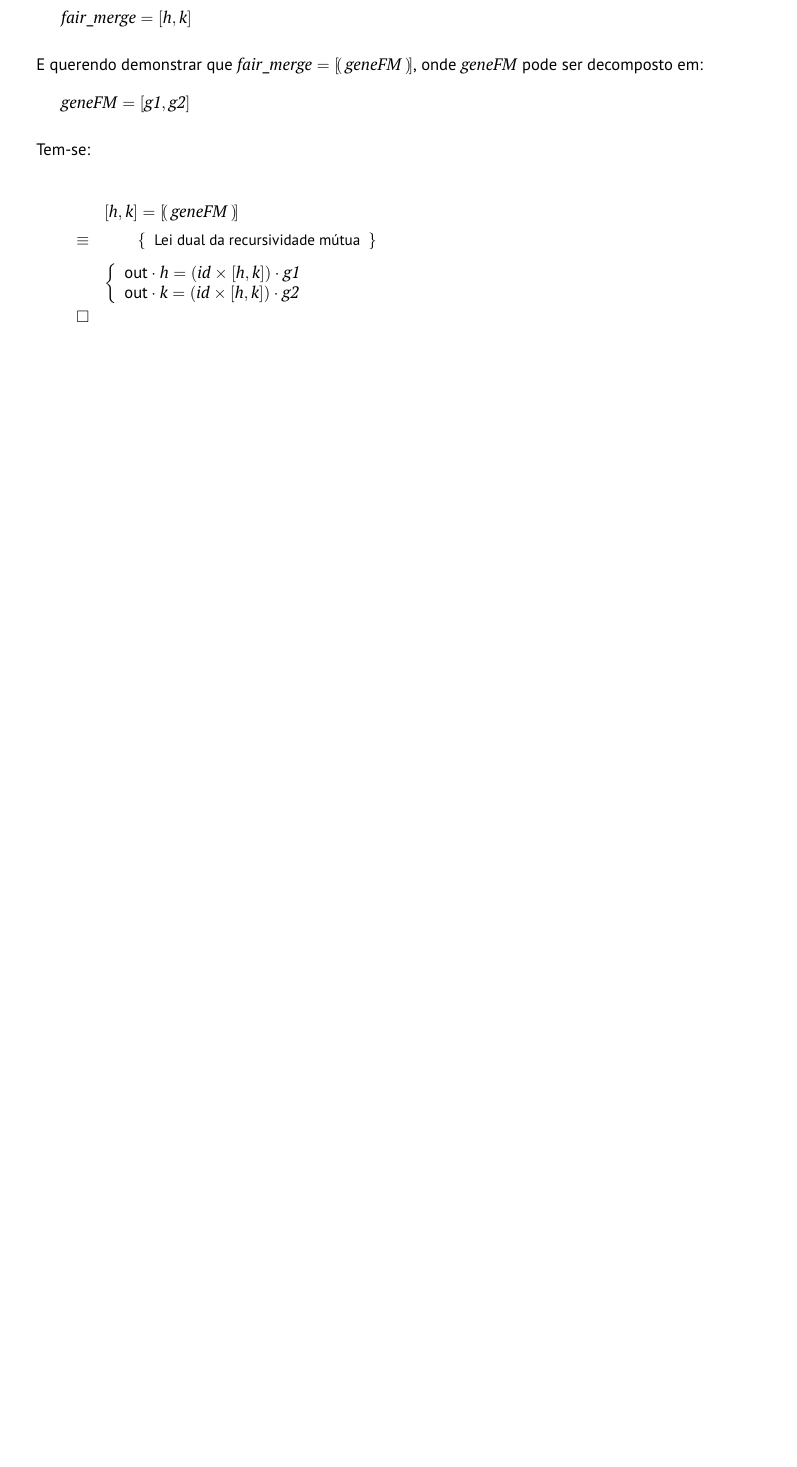
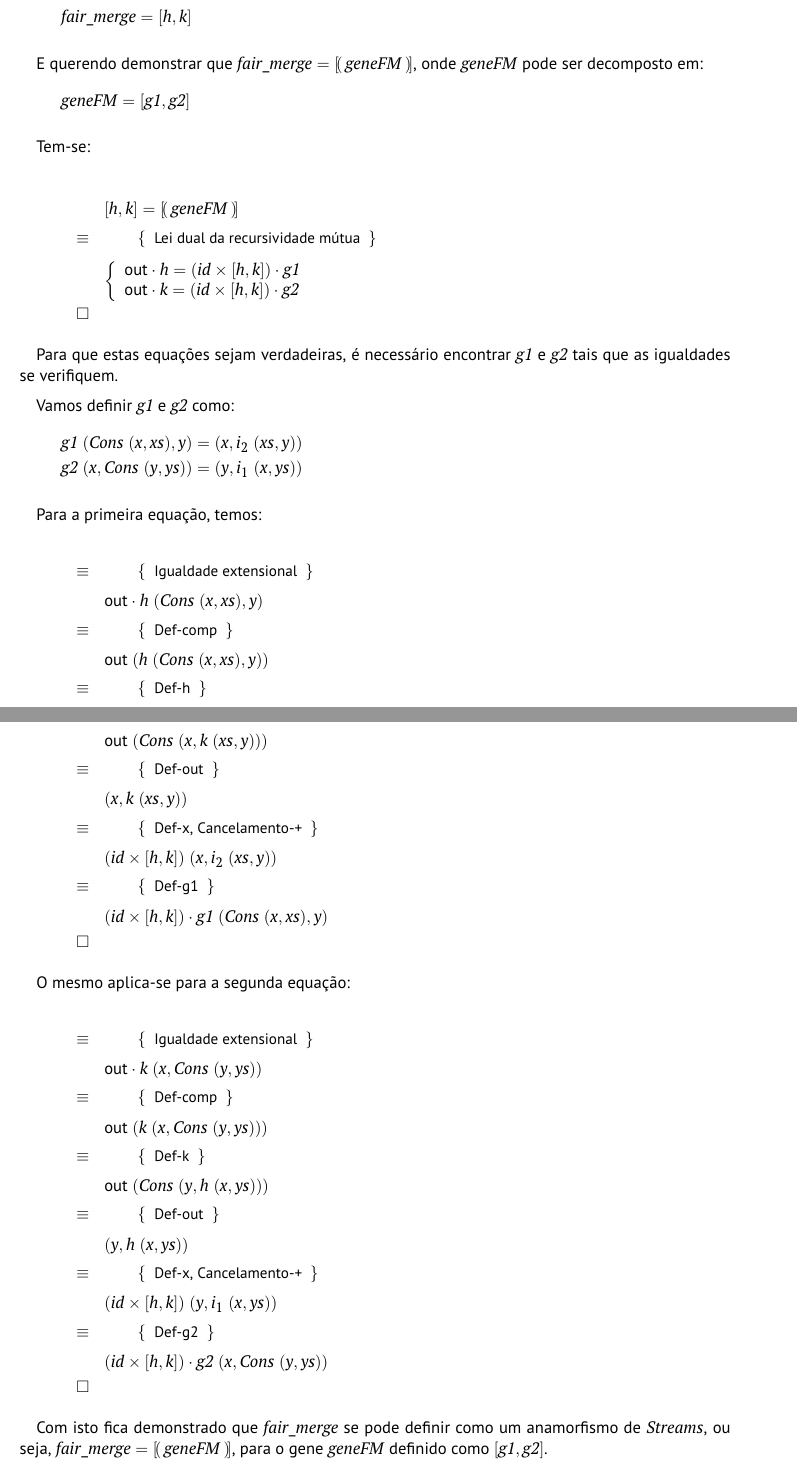
Before and after one commit to darteescar/CP, a LaTeX document (cp2526t/cp2526t.tex): part of page 14 of 19 before the commit and two parts of pages 14 and 15 of 21 after it, the two joined at a grey line, cut so that both start at the same text, the shorter picture padded with empty space. Compiled offline with pdfLaTeX.

Commit message:
Problema 3 Done

```diff
--- a/cp2526t/cp2526t.tex
+++ b/cp2526t/cp2526t.tex
@@ -1263,29 +1263,56 @@ Tem-se:
 \qed
 \end{eqnarray*}
 
-
-
-
-
-
-
-
-
-
-
-
-
-
-
-
-
-
-
-
-
-
-
-
-
-
-
+Para que estas equações sejam verdadeiras, é necessário encontrar \ensuremath{\Varid{g1}} e \ensuremath{\Varid{g2}}
+tais que as igualdades se verifiquem.
+
+Vamos definir \ensuremath{\Varid{g1}} e \ensuremath{\Varid{g2}} como:
+
+\begin{hscode}\SaveRestoreHook
+\column{B}{@{}>{\hspre}l<{\hspost}@{}}%
+\column{E}{@{}>{\hspre}l<{\hspost}@{}}%
+\>[B]{}\Varid{g1}\;(\Conid{Cons}\;(\Varid{x},\Varid{xs}),\Varid{y})\mathrel{=}(\Varid{x},i_2\;(\Varid{xs},\Varid{y})){}\<[E]%
+\\[\blanklineskip]%
+\>[B]{}\Varid{g2}\;(\Varid{x},\Conid{Cons}\;(\Varid{y},\Varid{ys}))\mathrel{=}(\Varid{y},i_1\;(\Varid{x},\Varid{ys})){}\<[E]%
+\ColumnHook
+\end{hscode}\resethooks
+
+Para a primeira equação, temos:
+\begin{eqnarray*}
+\start
+\just\equiv{ Igualdade extensional }
+\ensuremath{\mathsf{out}\comp \Varid{h}\;(\Conid{Cons}\;(\Varid{x},\Varid{xs}),\Varid{y})}
+\just\equiv{ Def-comp }
+\ensuremath{\mathsf{out}\;(\Varid{h}\;(\Conid{Cons}\;(\Varid{x},\Varid{xs}),\Varid{y}))}
+\just\equiv{ Def-h }
+\ensuremath{\mathsf{out}\;(\Conid{Cons}\;(\Varid{x},\Varid{k}\;(\Varid{xs},\Varid{y})))}
+\just\equiv{ Def-out }
+\ensuremath{(\Varid{x},\Varid{k}\;(\Varid{xs},\Varid{y}))}
+\just\equiv{ Def-x, Cancelamento-+ }
+\ensuremath{(\Varid{id}\times\alt{\Varid{h}}{\Varid{k}})\;(\Varid{x},i_2\;(\Varid{xs},\Varid{y}))}
+\just\equiv{ Def-g1 }
+\ensuremath{(\Varid{id}\times\alt{\Varid{h}}{\Varid{k}})\comp \Varid{g1}\;(\Conid{Cons}\;(\Varid{x},\Varid{xs}),\Varid{y})}
+\qed
+\end{eqnarray*}
+
+O mesmo aplica-se para a segunda equação:
+\begin{eqnarray*}
+\start
+\just\equiv{ Igualdade extensional }
+\ensuremath{\mathsf{out}\comp \Varid{k}\;(\Varid{x},\Conid{Cons}\;(\Varid{y},\Varid{ys}))}
+\just\equiv{ Def-comp }
+\ensuremath{\mathsf{out}\;(\Varid{k}\;(\Varid{x},\Conid{Cons}\;(\Varid{y},\Varid{ys})))}
+\just\equiv{ Def-k }
+\ensuremath{\mathsf{out}\;(\Conid{Cons}\;(\Varid{y},\Varid{h}\;(\Varid{x},\Varid{ys})))}
+\just\equiv{ Def-out }
+\ensuremath{(\Varid{y},\Varid{h}\;(\Varid{x},\Varid{ys}))}
+\just\equiv{ Def-x, Cancelamento-+ }
+\ensuremath{(\Varid{id}\times\alt{\Varid{h}}{\Varid{k}})\;(\Varid{y},i_1\;(\Varid{x},\Varid{ys}))}
+\just\equiv{ Def-g2 }
+\ensuremath{(\Varid{id}\times\alt{\Varid{h}}{\Varid{k}})\comp \Varid{g2}\;(\Varid{x},\Conid{Cons}\;(\Varid{y},\Varid{ys}))}
+\qed
+\end{eqnarray*}
+
+Com isto fica demonstrado que \ensuremath{\Varid{fair\char95 merge}} se pode definir como um
+anamorfismo de \ensuremath{\Conid{Streams}}, ou seja, \ensuremath{\Varid{fair\char95 merge}\mathrel{=}\lanabracket\,\Varid{geneFM}\,\ranabracket},
+para o gene \ensuremath{\Varid{geneFM}} definido como \ensuremath{\alt{\Varid{g1}}{\Varid{g2}}}.
@@ -1291,0 +1360 @@ Tem-se:
+A aplicação de \ensuremath{\Varid{takeStream}\;\mathrm{10}\;(\Varid{fair\char95 merge'}\;(i_2\;(\Varid{s1},\Varid{s2})))} resulta na lista:
```
Also changed, not shown: cp2526t/cp2526t.pdf, cp2526t/cp2526t.tex (49 more changed lines), 4 other files.
